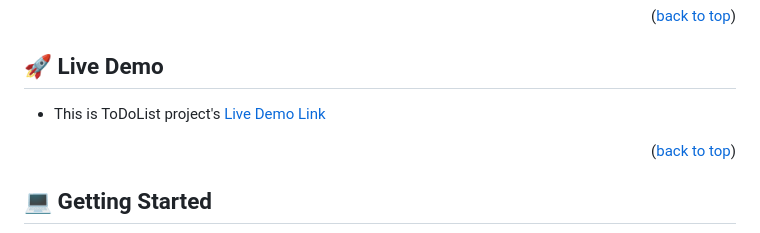
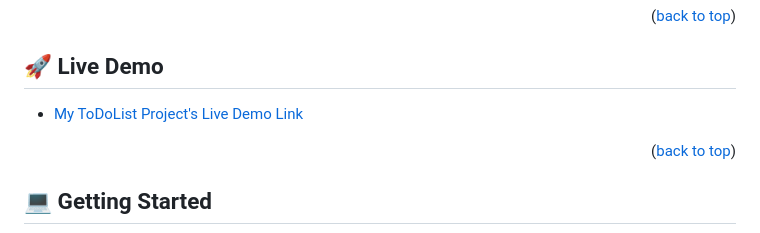
Before and after one commit to Mike111222/ToDoList, a Markdown page: README.md, the part around the change. Drawn GitHub-style.

```diff
--- a/README.md
+++ b/README.md
@@ -88,7 +88,7 @@
 
 ## 🚀 Live Demo <a name="live-demo"></a>
 
-- This is ToDoList project's <a href="https://mike111222.github.io/ToDoList/">Live Demo Link</a>
+- <a href="https://mike111222.github.io/ToDoList/dist/">My ToDoList Project's Live Demo Link</a>
 
 <p align="right">(<a href="#readme-top">back to top</a>)</p>
 
```
